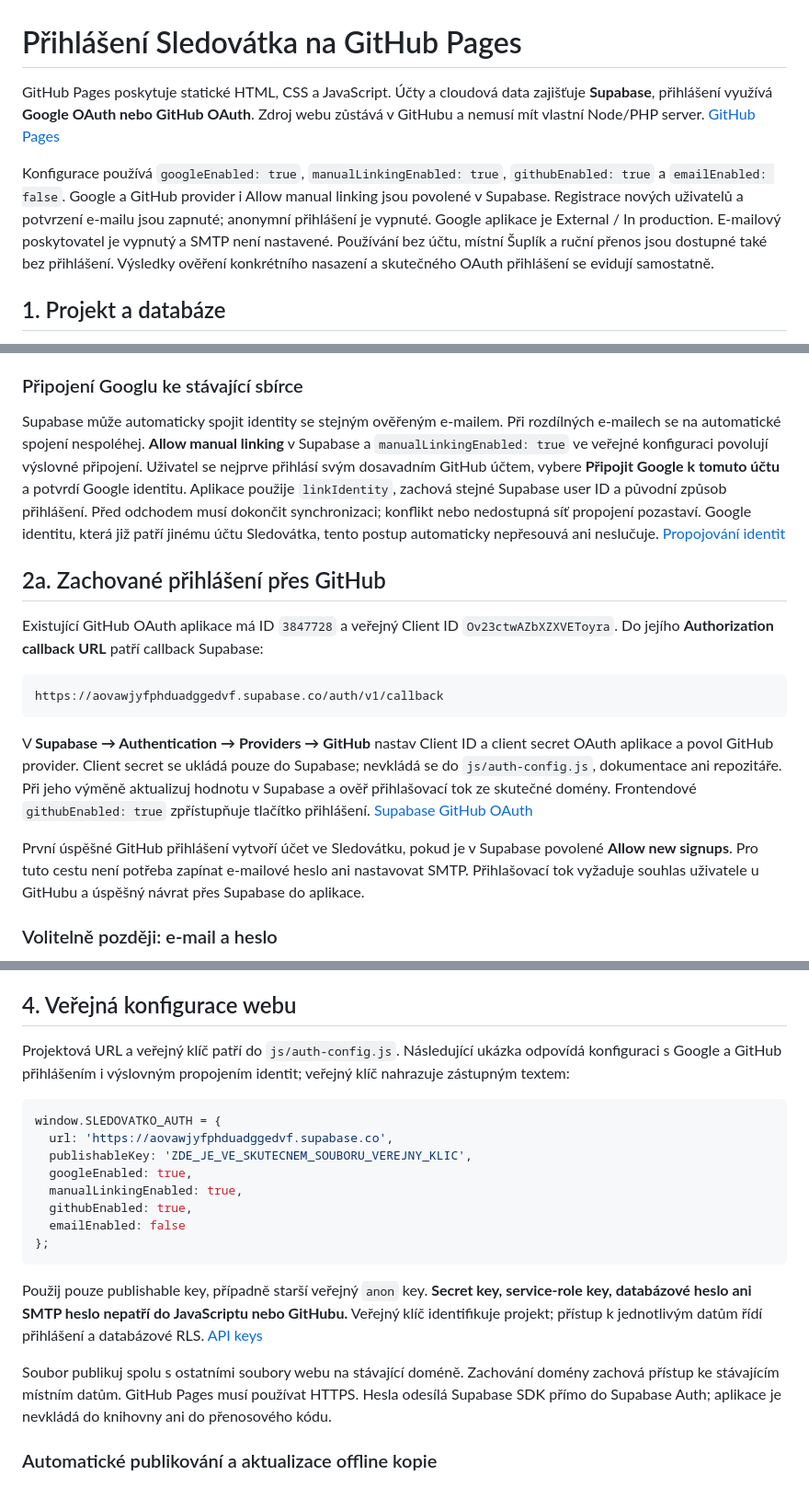
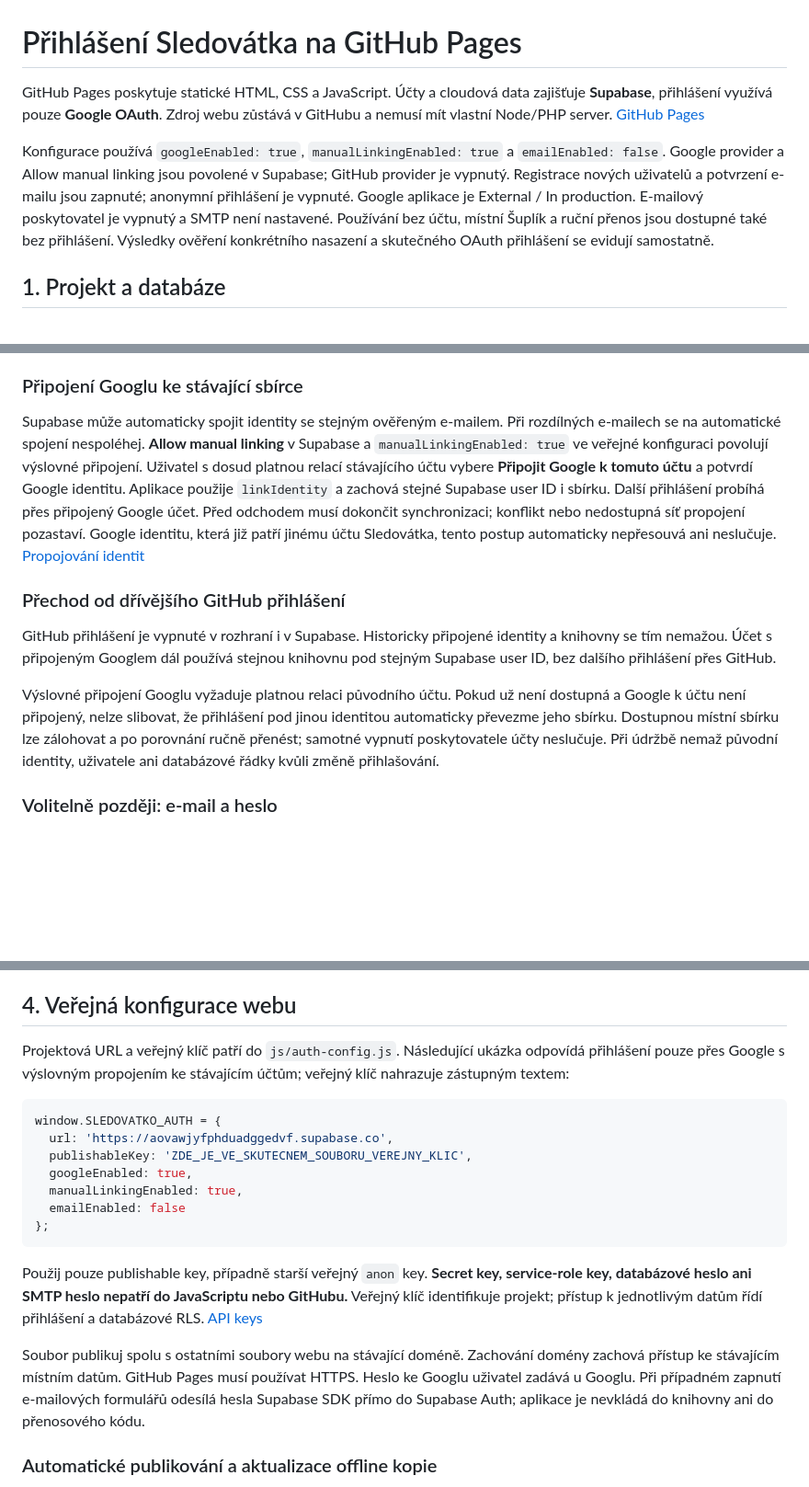
Before and after one commit to Sledovatko/sledovatko.github.io, a Markdown page: backend/README.md, 3 parts joined by grey strips. Shown at 92% size. GitHub-like rendering; blank space fills up the shorter version.

Commit message:
Update backend guide for Google-only sign-in

````diff
--- a/backend/README.md
+++ b/backend/README.md
@@ -1,8 +1,8 @@
 # Přihlášení Sledovátka na GitHub Pages
 
-GitHub Pages poskytuje statické HTML, CSS a JavaScript. Účty a cloudová data zajišťuje **Supabase**, přihlášení využívá **Google OAuth nebo GitHub OAuth**. Zdroj webu zůstává v GitHubu a nemusí mít vlastní Node/PHP server. [GitHub Pages](https://docs.github.com/en/pages/getting-started-with-github-pages/what-is-github-pages)
+GitHub Pages poskytuje statické HTML, CSS a JavaScript. Účty a cloudová data zajišťuje **Supabase**, přihlášení využívá pouze **Google OAuth**. Zdroj webu zůstává v GitHubu a nemusí mít vlastní Node/PHP server. [GitHub Pages](https://docs.github.com/en/pages/getting-started-with-github-pages/what-is-github-pages)
 
-Konfigurace používá `googleEnabled: true`, `manualLinkingEnabled: true`, `githubEnabled: true` a `emailEnabled: false`. Google a GitHub provider i Allow manual linking jsou povolené v Supabase. Registrace nových uživatelů a potvrzení e-mailu jsou zapnuté; anonymní přihlášení je vypnuté. Google aplikace je External / In production. E-mailový poskytovatel je vypnutý a SMTP není nastavené. Používání bez účtu, místní Šuplík a ruční přenos jsou dostupné také bez přihlášení. Výsledky ověření konkrétního nasazení a skutečného OAuth přihlášení se evidují samostatně.
+Konfigurace používá `googleEnabled: true`, `manualLinkingEnabled: true` a `emailEnabled: false`. Google provider a Allow manual linking jsou povolené v Supabase; GitHub provider je vypnutý. Registrace nových uživatelů a potvrzení e-mailu jsou zapnuté; anonymní přihlášení je vypnuté. Google aplikace je External / In production. E-mailový poskytovatel je vypnutý a SMTP není nastavené. Používání bez účtu, místní Šuplík a ruční přenos jsou dostupné také bez přihlášení. Výsledky ověření konkrétního nasazení a skutečného OAuth přihlášení se evidují samostatně.
 
 ## 1. Projekt a databáze
 
@@ -25,19 +25,13 @@ Google Cloud projekt **Sledovatko**, ID `sledovatko-508218`, používá klienta
 
 ### Připojení Googlu ke stávající sbírce
 
-Supabase může automaticky spojit identity se stejným ověřeným e-mailem. Při rozdílných e-mailech se na automatické spojení nespoléhej. **Allow manual linking** v Supabase a `manualLinkingEnabled: true` ve veřejné konfiguraci povolují výslovné připojení. Uživatel se nejprve přihlásí svým dosavadním GitHub účtem, vybere **Připojit Google k tomuto účtu** a potvrdí Google identitu. Aplikace použije `linkIdentity`, zachová stejné Supabase user ID a původní způsob přihlášení. Před odchodem musí dokončit synchronizaci; konflikt nebo nedostupná síť propojení pozastaví. Google identitu, která již patří jinému účtu Sledovátka, tento postup automaticky nepřesouvá ani neslučuje. [Propojování identit](https://supabase.com/docs/guides/auth/auth-identity-linking)
+Supabase může automaticky spojit identity se stejným ověřeným e-mailem. Při rozdílných e-mailech se na automatické spojení nespoléhej. **Allow manual linking** v Supabase a `manualLinkingEnabled: true` ve veřejné konfiguraci povolují výslovné připojení. Uživatel s dosud platnou relací stávajícího účtu vybere **Připojit Google k tomuto účtu** a potvrdí Google identitu. Aplikace použije `linkIdentity` a zachová stejné Supabase user ID i sbírku. Další přihlášení probíhá přes připojený Google účet. Před odchodem musí dokončit synchronizaci; konflikt nebo nedostupná síť propojení pozastaví. Google identitu, která již patří jinému účtu Sledovátka, tento postup automaticky nepřesouvá ani neslučuje. [Propojování identit](https://supabase.com/docs/guides/auth/auth-identity-linking)
 
-## 2a. Zachované přihlášení přes GitHub
+### Přechod od dřívějšího GitHub přihlášení
 
-Existující GitHub OAuth aplikace má ID `3847728` a veřejný Client ID `Ov23ctwAZbXZXVEToyra`. Do jejího **Authorization callback URL** patří callback Supabase:
+GitHub přihlášení je vypnuté v rozhraní i v Supabase. Historicky připojené identity a knihovny se tím nemažou. Účet s připojeným Googlem dál používá stejnou knihovnu pod stejným Supabase user ID, bez dalšího přihlášení přes GitHub.
 
-```text
-https://aovawjyfphduadggedvf.supabase.co/auth/v1/callback
-```
-
-V **Supabase → Authentication → Providers → GitHub** nastav Client ID a client secret OAuth aplikace a povol GitHub provider. Client secret se ukládá pouze do Supabase; nevkládá se do `js/auth-config.js`, dokumentace ani repozitáře. Při jeho výměně aktualizuj hodnotu v Supabase a ověř přihlašovací tok ze skutečné domény. Frontendové `githubEnabled: true` zpřístupňuje tlačítko přihlášení. [Supabase GitHub OAuth](https://supabase.com/docs/guides/auth/social-login/auth-github)
-
-První úspěšné GitHub přihlášení vytvoří účet ve Sledovátku, pokud je v Supabase povolené **Allow new signups**. Pro tuto cestu není potřeba zapínat e-mailové heslo ani nastavovat SMTP. Přihlašovací tok vyžaduje souhlas uživatele u GitHubu a úspěšný návrat přes Supabase do aplikace.
+Výslovné připojení Googlu vyžaduje platnou relaci původního účtu. Pokud už není dostupná a Google k účtu není připojený, nelze slibovat, že přihlášení pod jinou identitou automaticky převezme jeho sbírku. Dostupnou místní sbírku lze zálohovat a po porovnání ručně přenést; samotné vypnutí poskytovatele účty neslučuje. Při údržbě nemaž původní identity, uživatele ani databázové řádky kvůli změně přihlašování.
 
 ### Volitelně později: e-mail a heslo
 
@@ -85,7 +79,7 @@ Aplikace používá **PKCE**. Přihlašovací tok dokonči ve **stejném prohlí
 
 ## 4. Veřejná konfigurace webu
 
-Projektová URL a veřejný klíč patří do `js/auth-config.js`. Následující ukázka odpovídá konfiguraci s Google a GitHub přihlášením i výslovným propojením identit; veřejný klíč nahrazuje zástupným textem:
+Projektová URL a veřejný klíč patří do `js/auth-config.js`. Následující ukázka odpovídá přihlášení pouze přes Google s výslovným propojením ke stávajícím účtům; veřejný klíč nahrazuje zástupným textem:
 
 ```js
 window.SLEDOVATKO_AUTH = {
@@ -93,14 +87,13 @@ window.SLEDOVATKO_AUTH = {
   publishableKey: 'ZDE_JE_VE_SKUTECNEM_SOUBORU_VEREJNY_KLIC',
   googleEnabled: true,
   manualLinkingEnabled: true,
-  githubEnabled: true,
   emailEnabled: false
 };
 ```
 
 Použij pouze publishable key, případně starší veřejný `anon` key. **Secret key, service-role key, databázové heslo ani SMTP heslo nepatří do JavaScriptu nebo GitHubu.** Veřejný klíč identifikuje projekt; přístup k jednotlivým datům řídí přihlášení a databázové RLS. [API keys](https://supabase.com/docs/guides/api/api-keys)
 
-Soubor publikuj spolu s ostatními soubory webu na stávající doméně. Zachování domény zachová přístup ke stávajícím místním datům. GitHub Pages musí používat HTTPS. Hesla odesílá Supabase SDK přímo do Supabase Auth; aplikace je nevkládá do knihovny ani do přenosového kódu.
+Soubor publikuj spolu s ostatními soubory webu na stávající doméně. Zachování domény zachová přístup ke stávajícím místním datům. GitHub Pages musí používat HTTPS. Heslo ke Googlu uživatel zadává u Googlu. Při případném zapnutí e-mailových formulářů odesílá hesla Supabase SDK přímo do Supabase Auth; aplikace je nevkládá do knihovny ani do přenosového kódu.
 
 ### Automatické publikování a aktualizace offline kopie
 
````
Also changed, not shown: other parts of backend/README.md (+3 -3 lines).
